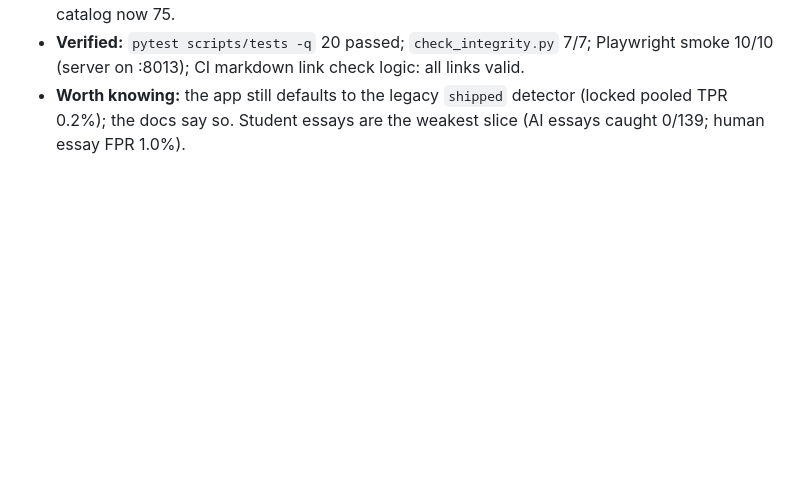
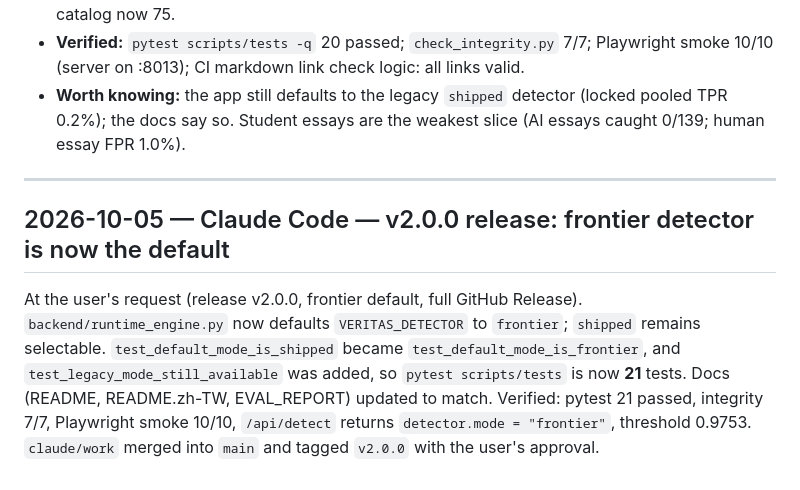
Before and after one commit to juju20081126-boop/veritas-ai-detector, a Markdown page: HANDOFF.md, the part around the change. GitHub-like rendering; blank space fills up the shorter version.

Commit message:
docs(handoff): log v2.0.0 release and default-detector change
Co-Authored-By: Claude Opus 5.5 <noreply@anthropic.com>

```diff
--- a/HANDOFF.md
+++ b/HANDOFF.md
@@ -989,3 +989,14 @@ the user says so.
   CI markdown link check logic: all links valid.
 - **Worth knowing:** the app still defaults to the legacy `shipped` detector (locked pooled TPR 0.2%); the docs say so. Student
   essays are the weakest slice (AI essays caught 0/139; human essay FPR 1.0%).
+
+---
+
+## 2026-10-05 — Claude Code — v2.0.0 release: frontier detector is now the default
+
+At the user's request (release v2.0.0, frontier default, full GitHub Release). `backend/runtime_engine.py` now defaults
+`VERITAS_DETECTOR` to `frontier`; `shipped` remains selectable. `test_default_mode_is_shipped` became
+`test_default_mode_is_frontier`, and `test_legacy_mode_still_available` was added, so `pytest scripts/tests` is now **21**
+tests. Docs (README, README.zh-TW, EVAL_REPORT) updated to match. Verified: pytest 21 passed, integrity 7/7, Playwright smoke
+10/10, `/api/detect` returns `detector.mode = "frontier"`, threshold 0.9753. `claude/work` merged into `main` and tagged
+`v2.0.0` with the user's approval.
```
